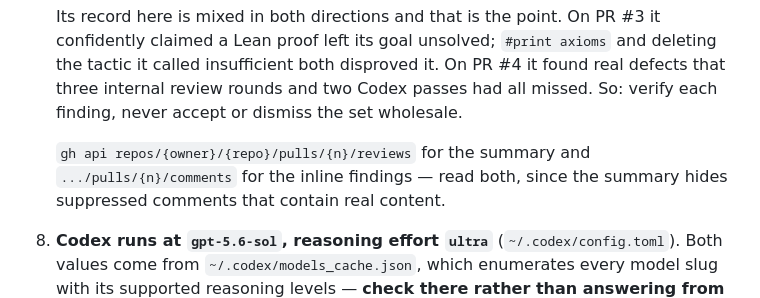
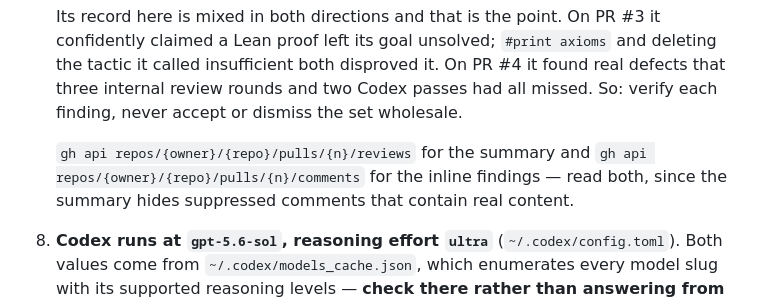
Before and after one commit to JoeRu/Non-Linear-Number-Systems, a Markdown page: CLAUDE.md, the part around the change. GitHub-like rendering.

Commit message:
docs: spell out the inline-comments endpoint
The shorthand `.../pulls/{n}/comments` reads as copy-pastable but is not a
runnable gh route, and it sits inside an instruction an agent follows
literally.

Co-Authored-By: Claude Opus 5 (1M context) <noreply@anthropic.com>

```diff
--- a/CLAUDE.md
+++ b/CLAUDE.md
@@ -156,7 +156,7 @@ lake env lean NonLinearNumberSystems/Redundancy.lean
    wholesale.
 
    `gh api repos/{owner}/{repo}/pulls/{n}/reviews` for the summary and
-   `.../pulls/{n}/comments` for the inline findings — read both, since the
+   `gh api repos/{owner}/{repo}/pulls/{n}/comments` for the inline findings — read both, since the
    summary hides suppressed comments that contain real content.
 
 8. **Codex runs at `gpt-5.6-sol`, reasoning effort `ultra`**
```
